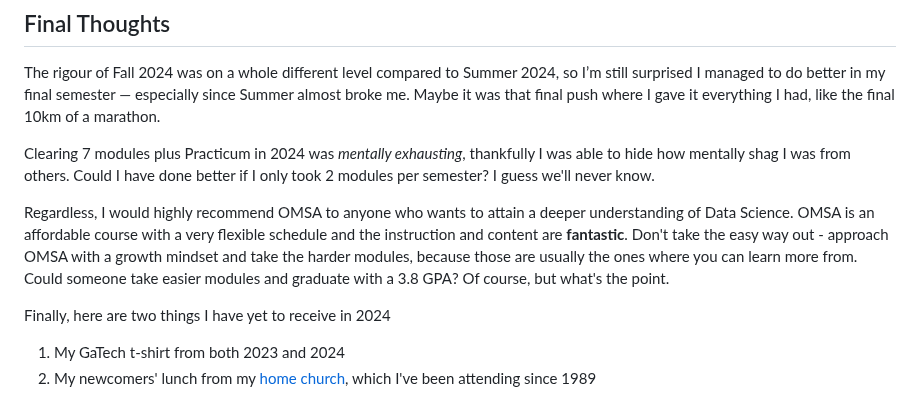
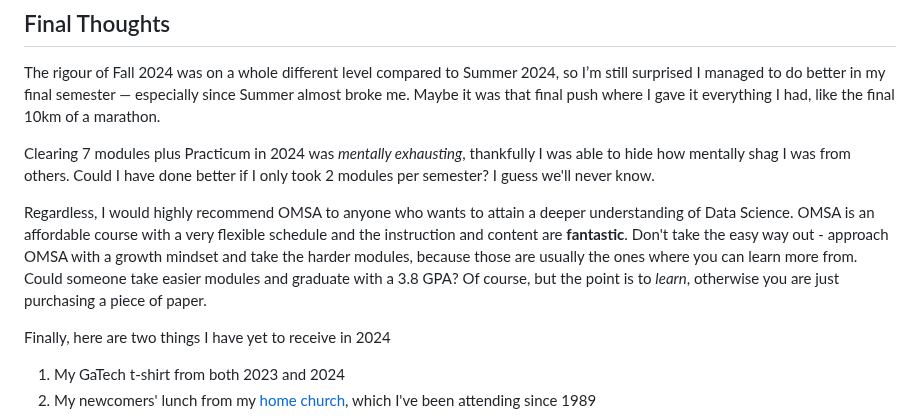
Before and after one commit to joel-quek/Georgia-Tech-OMSA, a Markdown page: OMSA_Experience.md, the part around the change. Rendered like a GitHub page.

```diff
--- a/OMSA_Experience.md
+++ b/OMSA_Experience.md
@@ -491,7 +491,7 @@ The rigour of Fall 2024 was on a whole different level compared to Summer 2024,
 
 Clearing 7 modules plus Practicum in 2024 was *mentally exhausting*, thankfully I was able to hide how mentally shag I was from others. Could I have done better if I only took 2 modules per semester? I guess we'll never know.
 
-Regardless, I would highly recommend OMSA to anyone who wants to attain a deeper understanding of Data Science. OMSA is an affordable course with a very flexible schedule and the instruction and content are **fantastic**. Don't take the easy way out - approach OMSA with a growth mindset and take the harder modules, because those are usually the ones where you can learn more from. Could someone take easier modules and graduate with a 3.8 GPA? Of course, but what's the point.
+Regardless, I would highly recommend OMSA to anyone who wants to attain a deeper understanding of Data Science. OMSA is an affordable course with a very flexible schedule and the instruction and content are **fantastic**. Don't take the easy way out - approach OMSA with a growth mindset and take the harder modules, because those are usually the ones where you can learn more from. Could someone take easier modules and graduate with a 3.8 GPA? Of course, but the point is to *learn*, otherwise you are just purchasing a piece of paper.
 
 Finally, here are two things I have yet to receive in 2024
 1. My GaTech t-shirt from both 2023 and 2024
```
